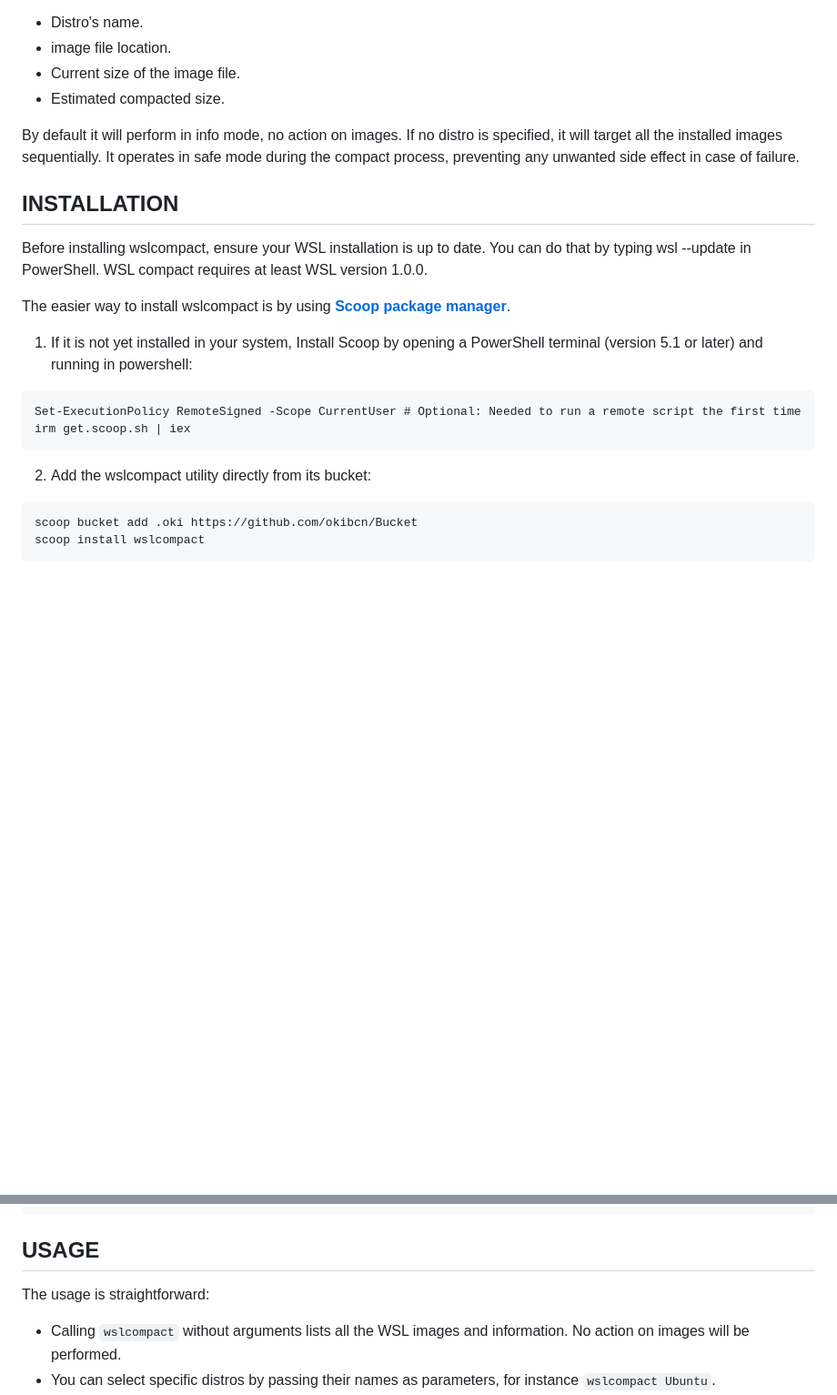
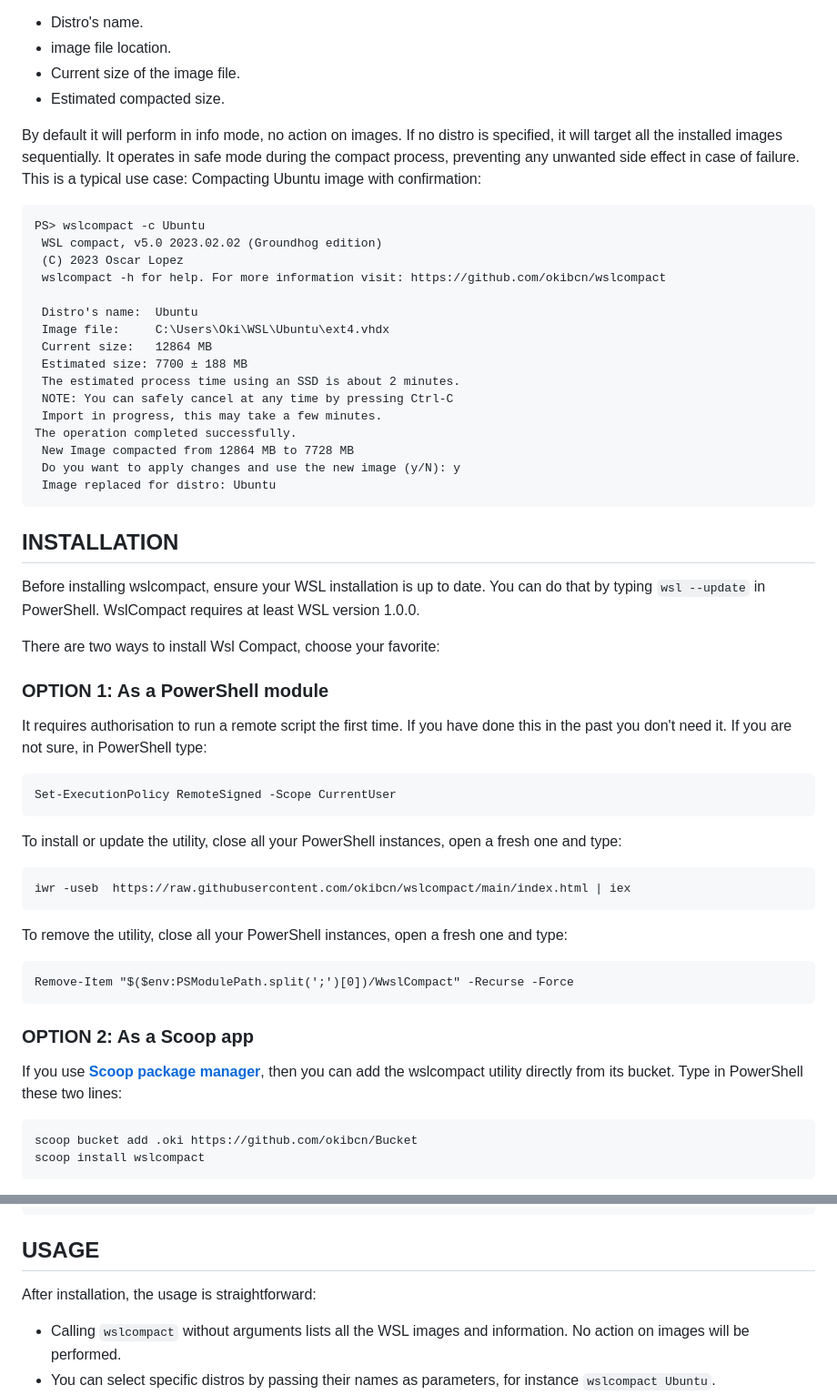
Before and after one commit to okibcn/wslcompact, a Markdown page: README.md, 2 parts joined by grey strips. Shown at 91% size. Drawn GitHub-style; blank space fills up the shorter version.

Commit message:
New Installation method

````diff
--- a/README.md
+++ b/README.md
@@ -13,21 +13,51 @@ The Windows Subsystem for Linux (WSL) uses VHDX image files to store the ext4 fi
 - Current size of the image file.
 - Estimated compacted size.
 
-By default it will perform in info mode, no action on images. If no distro is specified, it will target all the installed images sequentially. It operates in safe mode during the compact process, preventing any unwanted side effect in case of failure.
+By default it will perform in info mode, no action on images. If no distro is specified, it will target all the installed images sequentially. It operates in safe mode during the compact process, preventing any unwanted side effect in case of failure. This is a typical use case: Compacting Ubuntu image with confirmation:
+```
+PS> wslcompact -c Ubuntu
+ WSL compact, v5.0 2023.02.02 (Groundhog edition)
+ (C) 2023 Oscar Lopez
+ wslcompact -h for help. For more information visit: https://github.com/okibcn/wslcompact
+
+ Distro's name:  Ubuntu
+ Image file:     C:\Users\Oki\WSL\Ubuntu\ext4.vhdx
+ Current size:   12864 MB
+ Estimated size: 7700 ± 188 MB
+ The estimated process time using an SSD is about 2 minutes.
+ NOTE: You can safely cancel at any time by pressing Ctrl-C
+ Import in progress, this may take a few minutes.
+The operation completed successfully.
+ New Image compacted from 12864 MB to 7728 MB
+ Do you want to apply changes and use the new image (y/N): y
+ Image replaced for distro: Ubuntu
+```
 
 
 ## INSTALLATION
 
-Before installing wslcompact, ensure your WSL installation is up to date. You can do that by typing wsl --update in PowerShell. WSL compact requires at least WSL version 1.0.0.
+Before installing wslcompact, ensure your WSL installation is up to date. You can do that by typing `wsl --update` in PowerShell. WslCompact requires at least WSL version 1.0.0.
 
-The easier way to install wslcompact is by using **[Scoop package manager](https://scoop.sh/)**.
+There are two ways to install Wsl Compact, choose your favorite:
 
-1. If it is not yet installed in your system, Install Scoop by opening a PowerShell terminal (version 5.1 or later) and running in powershell:
+### OPTION 1: As a PowerShell module
+
+It requires authorisation to run a remote script the first time. If you have done this in the past you don't need it. If you are not sure, in PowerShell type:
 ```pwsh
-Set-ExecutionPolicy RemoteSigned -Scope CurrentUser # Optional: Needed to run a remote script the first time
-irm get.scoop.sh | iex
+Set-ExecutionPolicy RemoteSigned -Scope CurrentUser
 ```
-2. Add the wslcompact utility directly from its bucket:
+To install or update the utility, close all your PowerShell instances, open a fresh one and type:
+```pwsh
+iwr -useb  https://raw.githubusercontent.com/okibcn/wslcompact/main/index.html | iex
+```
+To remove the utility, close all your PowerShell instances, open a fresh one and type:
+```pwsh
+Remove-Item "$($env:PSModulePath.split(';')[0])/WwslCompact" -Recurse -Force
+```
+
+### OPTION 2: As a Scoop app
+
+If you use **[Scoop package manager](https://scoop.sh/)**, then you can add the wslcompact utility directly from its bucket. Type in PowerShell these two lines:
 ```pwsh
 scoop bucket add .oki https://github.com/okibcn/Bucket
 scoop install wslcompact
@@ -43,7 +73,7 @@ scoop uninstall wslcompact
 
 ## USAGE
 
-The usage is straightforward:
+After installation, the usage is straightforward:
 - Calling `wslcompact` without arguments lists all the WSL images and information. No action on images will be performed.
 - You can select specific distros by passing their names as parameters, for instance `wslcompact Ubuntu`.
 - When using the `-c` compact option, wslcompact will modify the images after confirmation.
````
